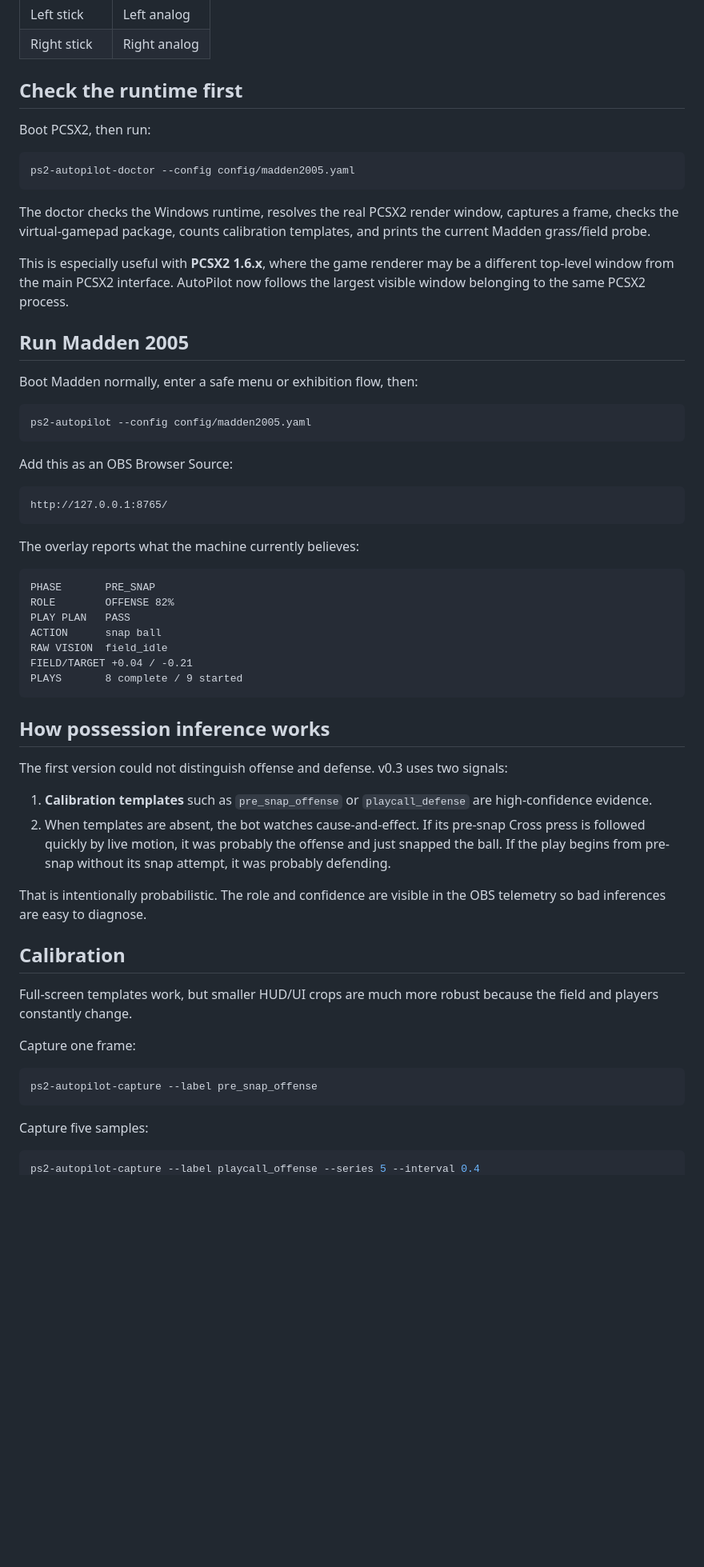
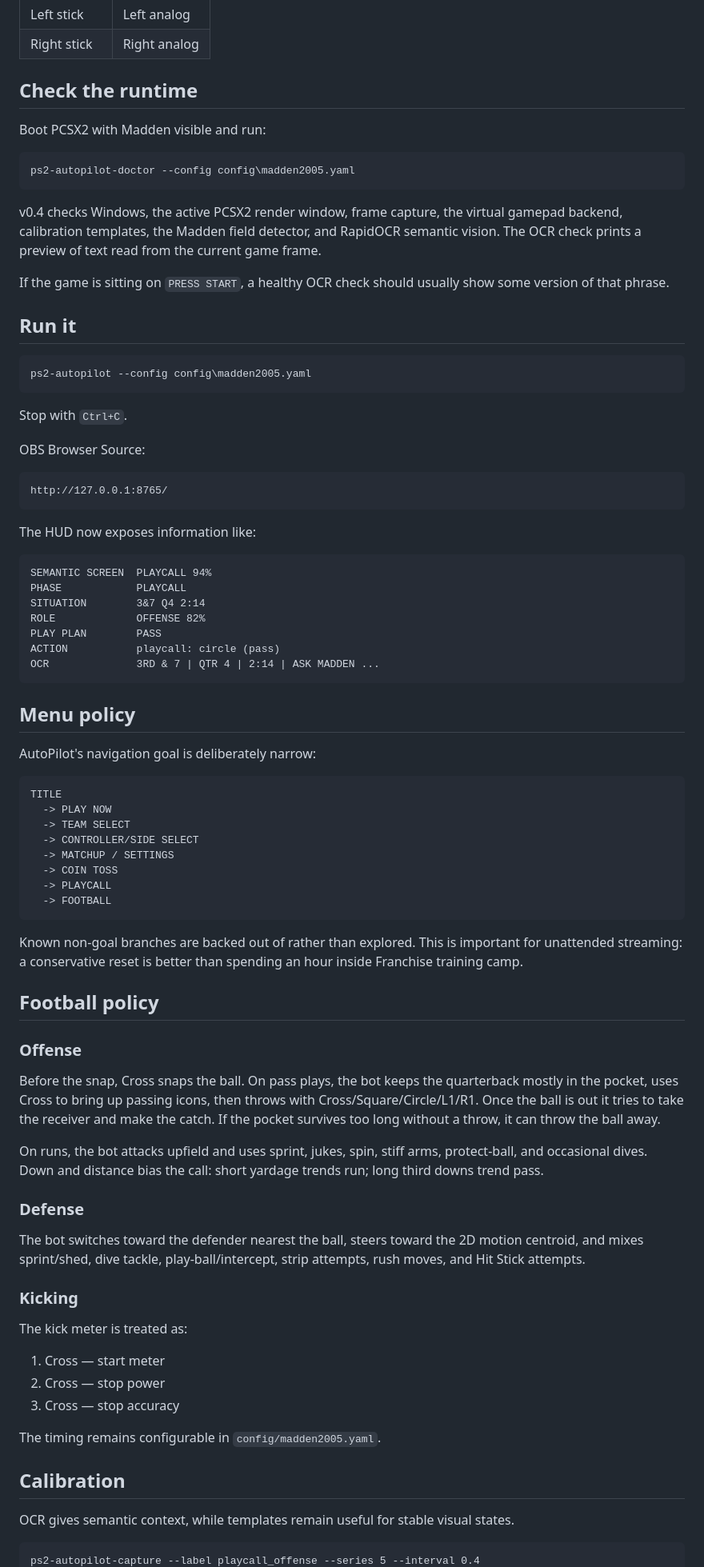
Before and after one commit to ProhibitedTV/PS2-AutoPilot, a Markdown page: README.md, the part around one of its changes. Shown at 80% size. Rendered like a GitHub page; blank space fills up the shorter version.

Commit message:
Document v0.4 semantic Madden agent

````diff
--- a/README.md
+++ b/README.md
@@ -48,64 +66,86 @@ PCSX2 controller port 1 should map the virtual Xbox 360 controller as follows:
 | Left stick | Left analog |
 | Right stick | Right analog |
 
-## Check the runtime first
+## Check the runtime
 
-Boot PCSX2, then run:
+Boot PCSX2 with Madden visible and run:
 
-```powershell
-ps2-autopilot-doctor --config config/madden2005.yaml
+```bat
+ps2-autopilot-doctor --config config\madden2005.yaml
 ```
 
-The doctor checks the Windows runtime, resolves the real PCSX2 render window, captures a frame, checks the virtual-gamepad package, counts calibration templates, and prints the current Madden grass/field probe.
+v0.4 checks Windows, the active PCSX2 render window, frame capture, the virtual gamepad backend, calibration templates, the Madden field detector, and RapidOCR semantic vision. The OCR check prints a preview of text read from the current game frame.
 
-This is especially useful with **PCSX2 1.6.x**, where the game renderer may be a different top-level window from the main PCSX2 interface. AutoPilot now follows the largest visible window belonging to the same PCSX2 process.
+If the game is sitting on `PRESS START`, a healthy OCR check should usually show some version of that phrase.
 
-## Run Madden 2005
+## Run it
 
-Boot Madden normally, enter a safe menu or exhibition flow, then:
-
-```powershell
-ps2-autopilot --config config/madden2005.yaml
+```bat
+ps2-autopilot --config config\madden2005.yaml
 ```
 
-Add this as an OBS Browser Source:
+Stop with `Ctrl+C`.
+
+OBS Browser Source:
 
 ```text
 http://127.0.0.1:8765/
 ```
 
-The overlay reports what the machine currently believes:
+The HUD now exposes information like:
 
 ```text
-PHASE       PRE_SNAP
-ROLE        OFFENSE 82%
-PLAY PLAN   PASS
-ACTION      snap ball
-RAW VISION  field_idle
-FIELD/TARGET +0.04 / -0.21
-PLAYS       8 complete / 9 started
+SEMANTIC SCREEN  PLAYCALL 94%
+PHASE            PLAYCALL
+SITUATION        3&7 Q4 2:14
+ROLE             OFFENSE 82%
+PLAY PLAN        PASS
+ACTION           playcall: circle (pass)
+OCR              3RD & 7 | QTR 4 | 2:14 | ASK MADDEN ...
 ```
 
-## How possession inference works
+## Menu policy
 
-The first version could not distinguish offense and defense. v0.3 uses two signals:
+AutoPilot's navigation goal is deliberately narrow:
 
-1. **Calibration templates** such as `pre_snap_offense` or `playcall_defense` are high-confidence evidence.
-2. When templates are absent, the bot watches cause-and-effect. If its pre-snap Cross press is followed quickly by live motion, it was probably the offense and just snapped the ball. If the play begins from pre-snap without its snap attempt, it was probably defending.
+```text
+TITLE
+  -> PLAY NOW
+  -> TEAM SELECT
+  -> CONTROLLER/SIDE SELECT
+  -> MATCHUP / SETTINGS
+  -> COIN TOSS
+  -> PLAYCALL
+  -> FOOTBALL
+```
 
-That is intentionally probabilistic. The role and confidence are visible in the OBS telemetry so bad inferences are easy to diagnose.
+Known non-goal branches are backed out of rather than explored. This is important for unattended streaming: a conservative reset is better than spending an hour inside Franchise training camp.
+
+## Football policy
+
+### Offense
+
+Before the snap, Cross snaps the ball. On pass plays, the bot keeps the quarterback mostly in the pocket, uses Cross to bring up passing icons, then throws with Cross/Square/Circle/L1/R1. Once the ball is out it tries to take the receiver and make the catch. If the pocket survives too long without a throw, it can throw the ball away.
+
+On runs, the bot attacks upfield and uses sprint, jukes, spin, stiff arms, protect-ball, and occasional dives. Down and distance bias the call: short yardage trends run; long third downs trend pass.
+
+### Defense
+
+The bot switches toward the defender nearest the ball, steers toward the 2D motion centroid, and mixes sprint/shed, dive tackle, play-ball/intercept, strip attempts, rush moves, and Hit Stick attempts.
+
+### Kicking
+
+The kick meter is treated as:
+
+1. Cross — start meter
+2. Cross — stop power
+3. Cross — stop accuracy
+
+The timing remains configurable in `config/madden2005.yaml`.
 
 ## Calibration
 
-Full-screen templates work, but smaller HUD/UI crops are much more robust because the field and players constantly change.
+OCR gives semantic context, while templates remain useful for stable visual states.
 
-Capture one frame:
-
-```powershell
-ps2-autopilot-capture --label pre_snap_offense
-```
-
-Capture five samples:
-
-```powershell
+```bat
 ps2-autopilot-capture --label playcall_offense --series 5 --interval 0.4
````
Also changed, not shown: other parts of README.md (+80 -110 lines).
